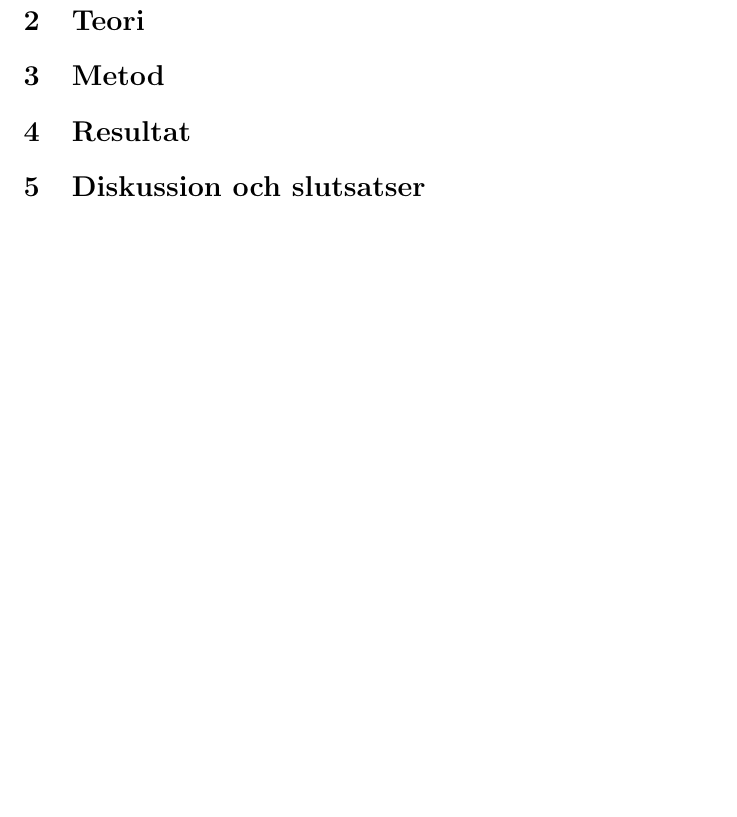
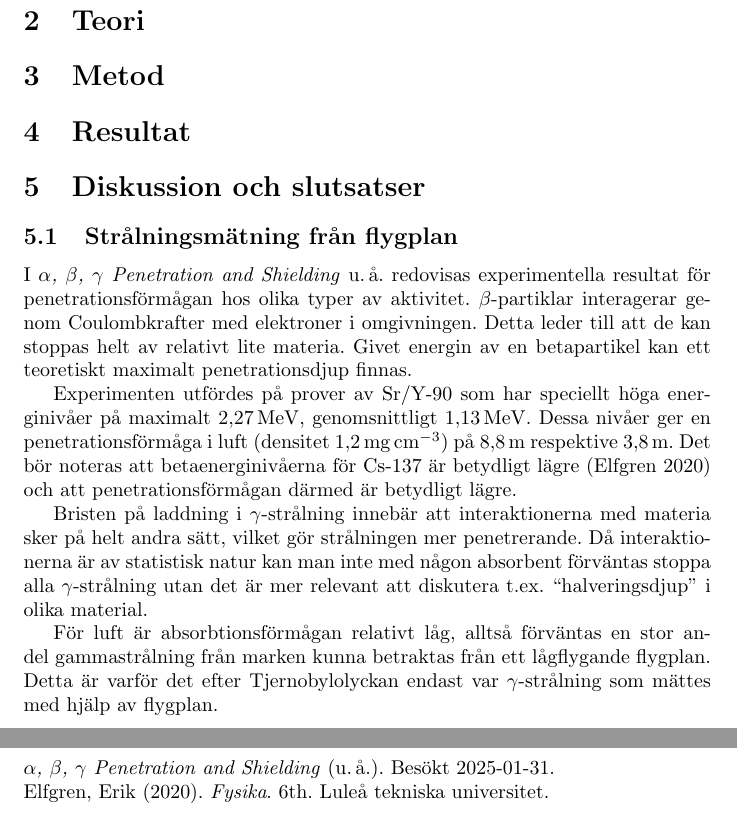
Before and after one commit to arvid-persson1/f0006t-lab1, a LaTeX paper (main.tex, which reads diskussion.tex): part of page 4 of 5 before the commit and two parts of pages 4 and 5 of 6 after it, the two joined at a grey line, cut so that both start at the same text, the shorter picture padded with empty space. Compiled offline with pdfLaTeX.

Commit message:
improved unit formatting, added sec 5.1

```diff
--- a/diskussion.tex
+++ b/diskussion.tex
@@ -1 +1,27 @@
 \section{Diskussion och slutsatser}
+
+\subsection{Strålningsmätning från flygplan}
+
+I \cite{penetration} redovisas experimentella resultat för penetrationsförmågan
+hos olika typer av aktivitet. $\beta$-partiklar interagerar genom
+Coulombkrafter med elektroner i omgivningen. Detta leder till att de kan
+stoppas helt av relativt lite materia. Givet energin av en betapartikel kan
+ett teoretiskt maximalt penetrationsdjup finnas.
+
+Experimenten utfördes på prover av Sr/Y-90 som har speciellt höga energinivåer
+på maximalt \qty{2.27}{\MeV}, genomsnittligt \qty{1.13}{\MeV}. Dessa nivåer ger
+en penetrationsförmåga i luft (densitet \qty{1.2}{\mg\per\cm\cubed}) på
+\qty{8.8}{\m} respektive \qty{3.8}{\m}. Det bör noteras att betaenerginivåerna
+för Cs-137 är betydligt lägre \parencite{fysika} och att penetrationsförmågan
+därmed är betydligt lägre.
+
+Bristen på laddning i $\gamma$-strålning innebär att interaktionerna med
+materia sker på helt andra sätt, vilket gör strålningen mer penetrerande. Då
+interaktionerna är av statistisk natur kan man inte med någon absorbent
+förväntas stoppa alla $\gamma$-strålning utan det är mer relevant att diskutera
+t.ex. ``halveringsdjup'' i olika material.
+
+För luft är absorbtionsförmågan relativt låg, alltså förväntas en stor andel
+gammastrålning från marken kunna betraktas från ett lågflygande flygplan. Detta
+är varför det efter Tjernobylolyckan endast var $\gamma$-strålning som mättes
+med hjälp av flygplan.
--- a/main.tex
+++ b/main.tex
@@ -15,6 +15,8 @@
     exponent-product = {\cdot}
 }
 \DeclareSIUnit\clight{\text{c}}
+\DeclareSIUnit\atomicmassunit{u}
+\DeclareSIUnit\scyear{a}
 
 \title{Laboration i radioaktivitet}
 \author{
```
Also changed, not shown: references.bib (+8 -0 lines).
